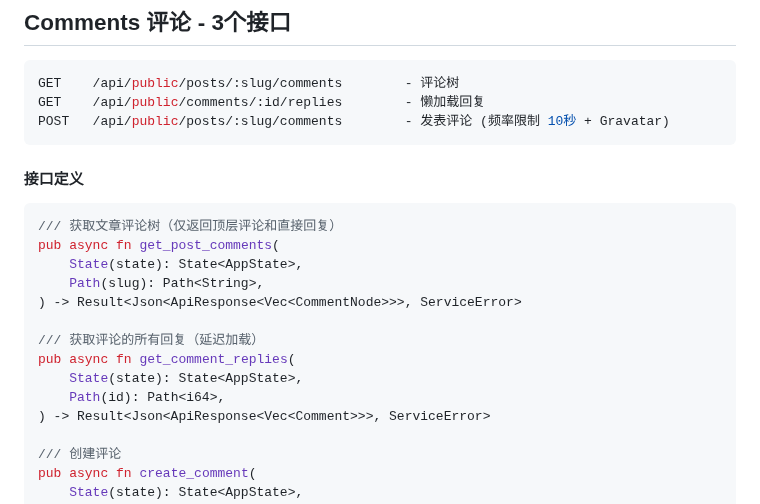
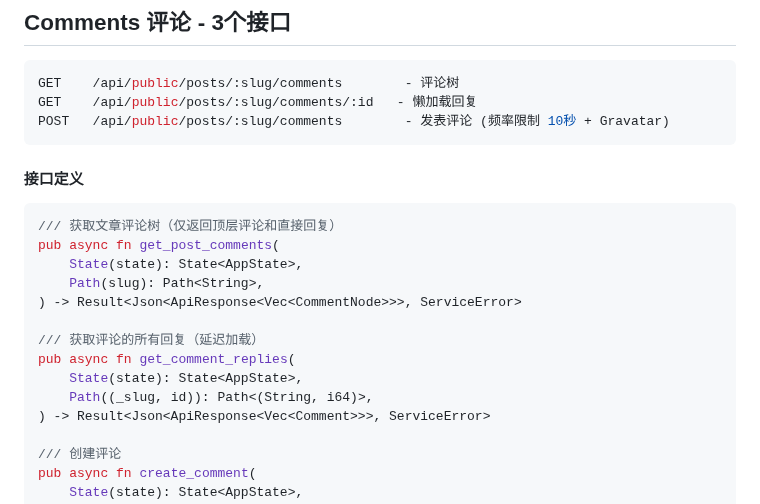
Before and after one commit to Threepan/YukiLog, a Markdown page: yukilog-backend/docs/handler_public.md, the part around the change. Rendered like a GitHub page.

Commit message:
fix: 更新获取评论回复的接口路径，调整为包含文章 slug 参数以符合 RESTful 语义

````diff
--- a/yukilog-backend/docs/handler_public.md
+++ b/yukilog-backend/docs/handler_public.md
@@ -212,7 +212,7 @@ pub struct ListPostsQuery {
 
 ```bash
 GET    /api/public/posts/:slug/comments        - 评论树
-GET    /api/public/comments/:id/replies        - 懒加载回复
+GET    /api/public/posts/:slug/comments/:id   - 懒加载回复
 POST   /api/public/posts/:slug/comments        - 发表评论 (频率限制 10秒 + Gravatar)
 ```
 
@@ -228,7 +228,7 @@ pub async fn get_post_comments(
 /// 获取评论的所有回复（延迟加载）
 pub async fn get_comment_replies(
     State(state): State<AppState>,
-    Path(id): Path<i64>,
+    Path((_slug, id)): Path<(String, i64)>,
 ) -> Result<Json<ApiResponse<Vec<Comment>>>, ServiceError>
 
 /// 创建评论
````
